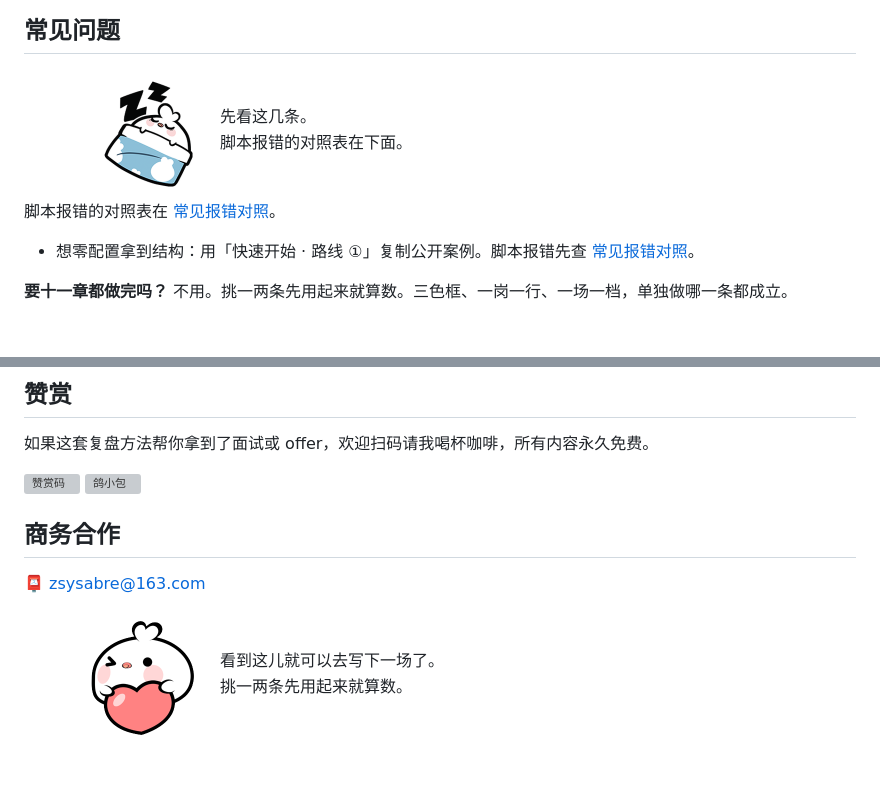
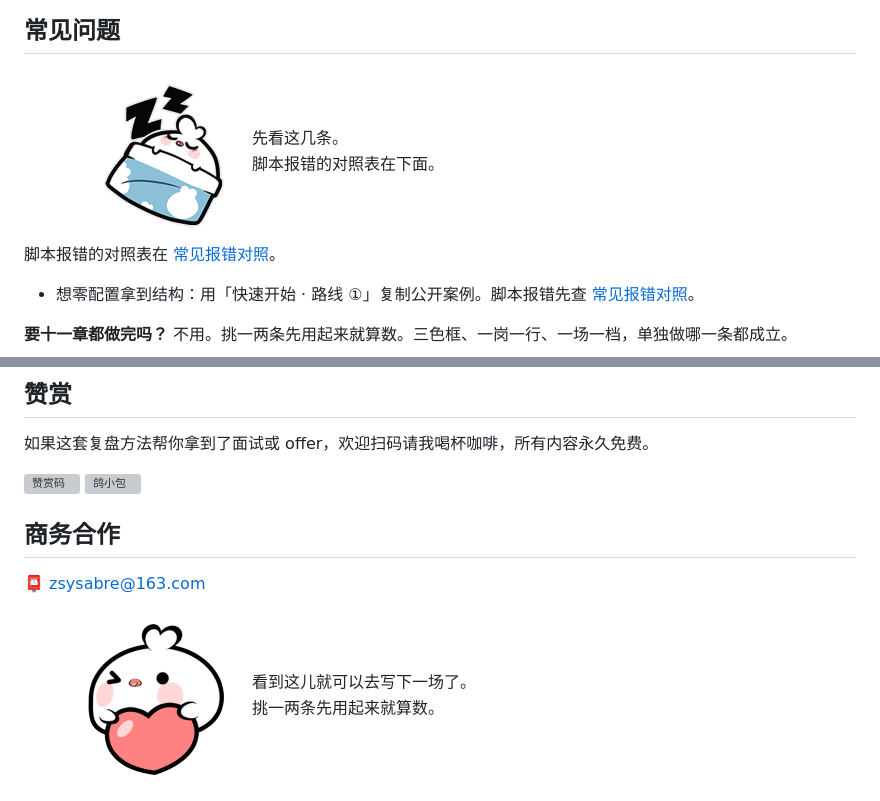
Before and after one commit to CageEcho/HowtoInterviewbetter, a Markdown page: README.md, 2 parts joined by grey strips. GitHub-like rendering; pictures changed too: docs/images/mascot-rows/big-heart.png, docs/images/mascot-rows/sleep.png; blank space fills up the shorter version; grey boxes are pictures that could not be loaded.

```diff
--- a/README.md
+++ b/README.md
@@ -496,7 +496,7 @@ flowchart LR
 
 ## 常见问题
 
-<img src="docs/images/mascot-rows/sleep.png" width="760" alt="先看这几条。脚本报错的对照表在下面。">
+<img src="docs/images/mascot-rows/sleep.png" width="764" alt="先看这几条。脚本报错的对照表在下面。">
 
 脚本报错的对照表在 <a href="skills/interview-review/feishu-app-setup.md#三常见报错对照">常见报错对照</a>。
 
@@ -581,4 +581,4 @@ flowchart LR
 
 📮 zsysabre@163.com
 
-<img src="docs/images/mascot-rows/big-heart.png" width="760" alt="看到这儿就可以去写下一场了。挑一两条先用起来就算数。">
+<img src="docs/images/mascot-rows/big-heart.png" width="764" alt="看到这儿就可以去写下一场了。挑一两条先用起来就算数。">
```
Also changed, not shown: other parts of README.md (+4 -4 lines), docs/images/mascot-rows/heart-eyes.png, docs/images/mascot-rows/hi.png, docs/images/mascot-rows/yessir.png.
